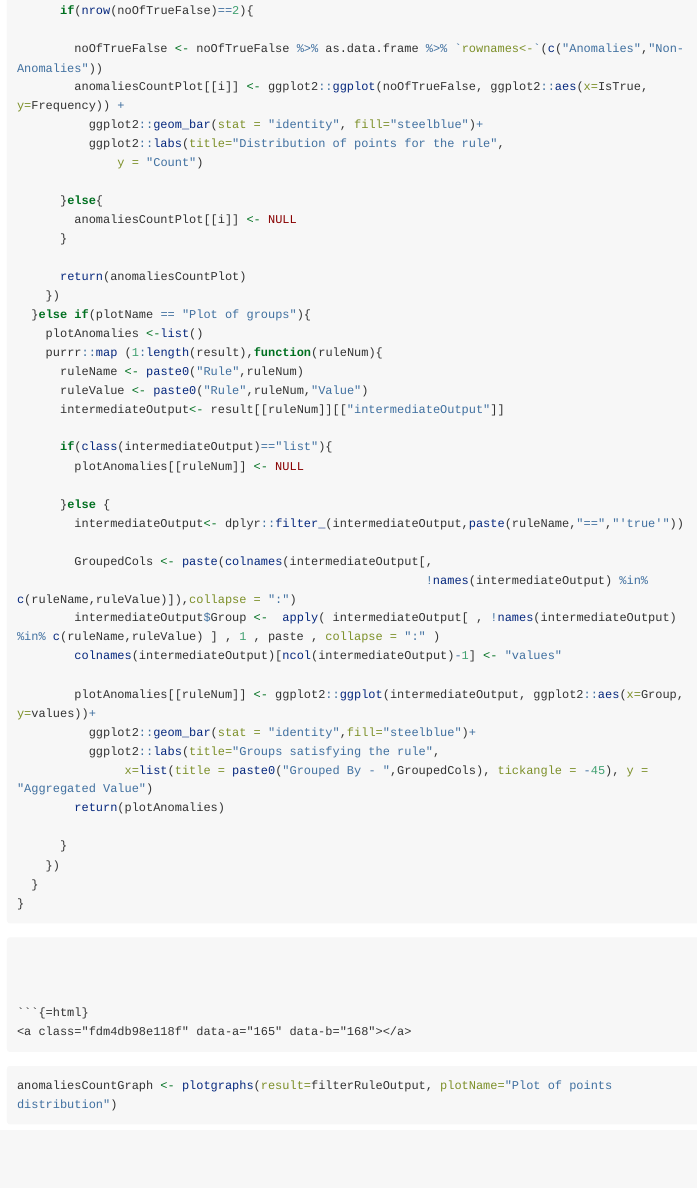
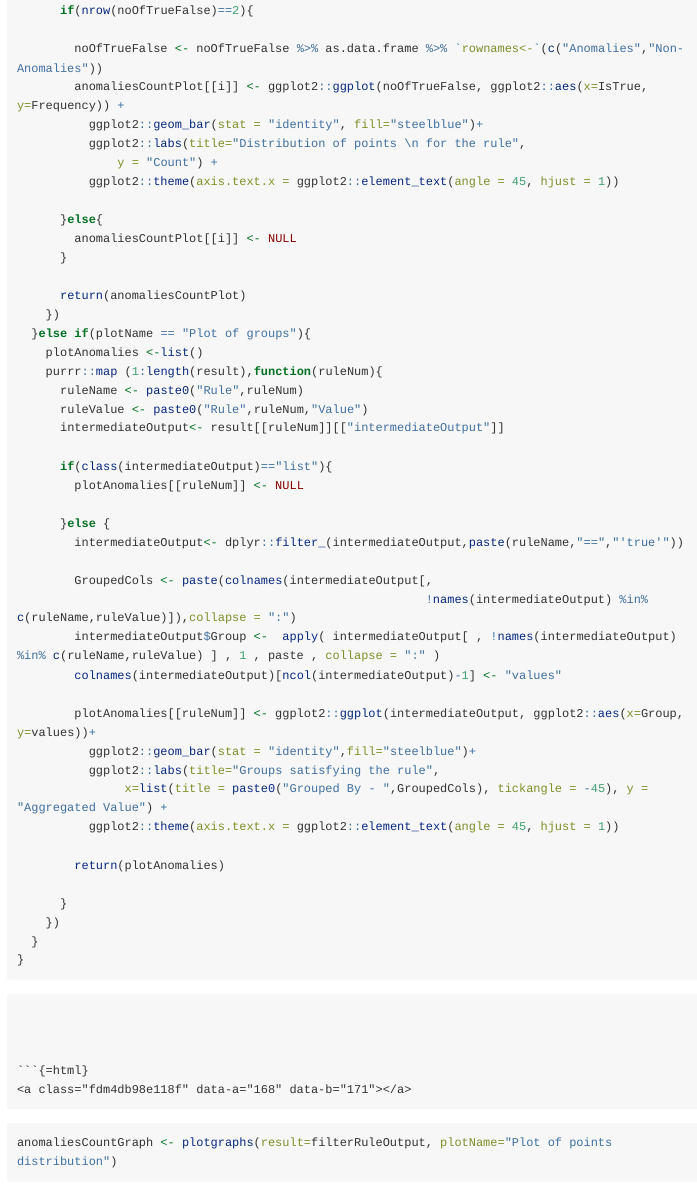
Before and after one commit to Mu-Sigma/Rdrools, an R Markdown document (src/main/resources/Rdrools/vignettes/Executing_Business_Rules_At_Scale_With_RDrools_using_Drools.Rmd): the page in a window 1100 px wide, from 2540 px down. Rendered offline with R 4.5, knitr and Pandoc, with nearby package versions; some code elsewhere in the file could not run offline; long lines of code are wrapped.

Commit message:
Fixed ggplot issues in vignette

```diff
--- a/src/main/resources/Rdrools/vignettes/Executing_Business_Rules_At_Scale_With_RDrools_using_Drools.Rmd
+++ b/src/main/resources/Rdrools/vignettes/Executing_Business_Rules_At_Scale_With_RDrools_using_Drools.Rmd
@@ -122,8 +122,9 @@ plotgraphs <- function(result,plotName){
         noOfTrueFalse <- noOfTrueFalse %>% as.data.frame %>% `rownames<-`(c("Anomalies","Non-Anomalies"))
         anomaliesCountPlot[[i]] <- ggplot2::ggplot(noOfTrueFalse, ggplot2::aes(x=IsTrue, y=Frequency)) +
           ggplot2::geom_bar(stat = "identity", fill="steelblue")+
-          ggplot2::labs(title="Distribution of points for the rule",
-              y = "Count")
+          ggplot2::labs(title="Distribution of points \n for the rule",
+              y = "Count") +
+          ggplot2::theme(axis.text.x = ggplot2::element_text(angle = 45, hjust = 1))
 
       }else{
         anomaliesCountPlot[[i]] <- NULL
@@ -152,7 +153,9 @@ plotgraphs <- function(result,plotName){
         plotAnomalies[[ruleNum]] <- ggplot2::ggplot(intermediateOutput, ggplot2::aes(x=Group, y=values))+
           ggplot2::geom_bar(stat = "identity",fill="steelblue")+
           ggplot2::labs(title="Groups satisfying the rule",
-               x=list(title = paste0("Grouped By - ",GroupedCols), tickangle = -45), y = "Aggregated Value")
+               x=list(title = paste0("Grouped By - ",GroupedCols), tickangle = -45), y = "Aggregated Value") +
+          ggplot2::theme(axis.text.x = ggplot2::element_text(angle = 45, hjust = 1))
+
         return(plotAnomalies)
 
       }
```
Also changed, not shown: src/main/resources/Rdrools/vignettes/Executing_Business_Rules_At_Scale_With_RDrools_using_Drools.Rmd (3 more changed lines).
